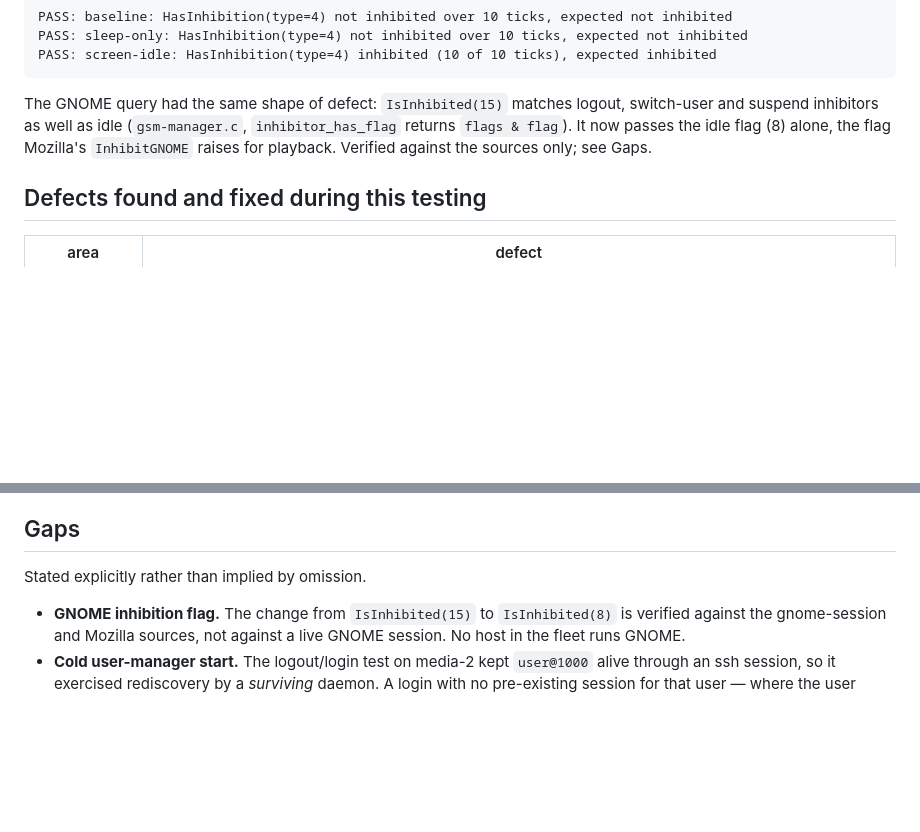
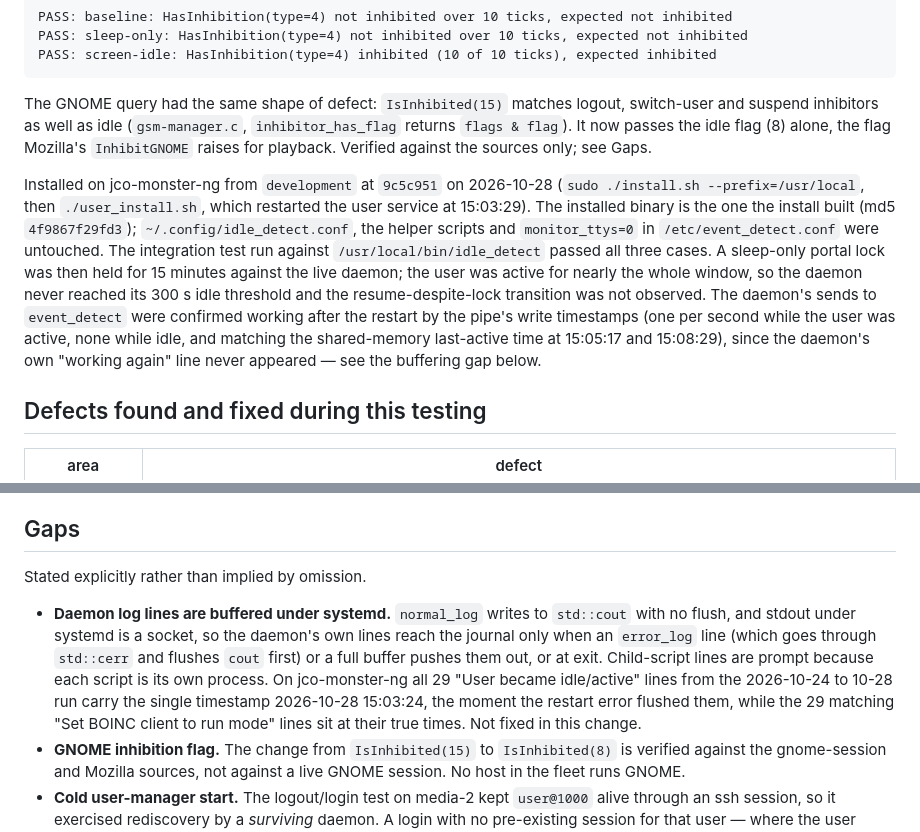
Before and after one commit to jamescowens/idle_detect, a Markdown page: docs/testing.md, 2 parts joined by grey strips. Drawn GitHub-style; blank space fills up the shorter version.

Commit message:
Record the jco-monster-ng install and operational test of the inhibition fix
Installed from development at 9c5c951 on 2026-10-28; the installed binary
passes the integration test; the 15-minute sleep-lock observation did not
reach the idle threshold because the user was active. Also records the
stdout buffering gap found while verifying the restarted daemon: normal_log
lines reach the journal only when an error line or a full buffer flushes
them, so four days of state transitions carried one timestamp.

Co-Authored-By: Claude Fable 5.1 <noreply@anthropic.com>
Claude-Session: https://claude.ai/code/session_01TMk3j2cwnF1KrNqFdw7r1P

```diff
--- a/docs/testing.md
+++ b/docs/testing.md
@@ -380,6 +380,21 @@ logout, switch-user and suspend inhibitors as well as idle
 the idle flag (8) alone, the flag Mozilla's `InhibitGNOME` raises for
 playback. Verified against the sources only; see Gaps.
 
+Installed on jco-monster-ng from `development` at `9c5c951` on 2026-10-28
+(`sudo ./install.sh --prefix=/usr/local`, then `./user_install.sh`, which
+restarted the user service at 15:03:29). The installed binary is the one the
+install built (md5 `4f9867f29fd3`); `~/.config/idle_detect.conf`, the helper
+scripts and `monitor_ttys=0` in `/etc/event_detect.conf` were untouched. The
+integration test run against `/usr/local/bin/idle_detect` passed all three
+cases. A sleep-only portal lock was then held for 15 minutes against the live
+daemon; the user was active for nearly the whole window, so the daemon never
+reached its 300 s idle threshold and the resume-despite-lock transition was not
+observed. The daemon's sends to `event_detect` were confirmed working after the
+restart by the pipe's write timestamps (one per second while the user was
+active, none while idle, and matching the shared-memory last-active time at
+15:05:17 and 15:08:29), since the daemon's own "working again" line never
+appeared — see the buffering gap below.
+
 ## Defects found and fixed during this testing
 
 | area | defect |
@@ -398,6 +413,16 @@ playback. Verified against the sources only; see Gaps.
 
 Stated explicitly rather than implied by omission.
 
+- **Daemon log lines are buffered under systemd.** `normal_log` writes to
+  `std::cout` with no flush, and stdout under systemd is a socket, so the
+  daemon's own lines reach the journal only when an `error_log` line (which
+  goes through `std::cerr` and flushes `cout` first) or a full buffer pushes
+  them out, or at exit. Child-script lines are prompt because each script is
+  its own process. On jco-monster-ng all 29 "User became idle/active" lines
+  from the 2026-10-24 to 10-28 run carry the single timestamp 2026-10-28
+  15:03:24, the moment the restart error flushed them, while the 29 matching
+  "Set BOINC client to run mode" lines sit at their true times. Not fixed in
+  this change.
 - **GNOME inhibition flag.** The change from `IsInhibited(15)` to `IsInhibited(8)`
   is verified against the gnome-session and Mozilla sources, not against a live
   GNOME session. No host in the fleet runs GNOME.
```
